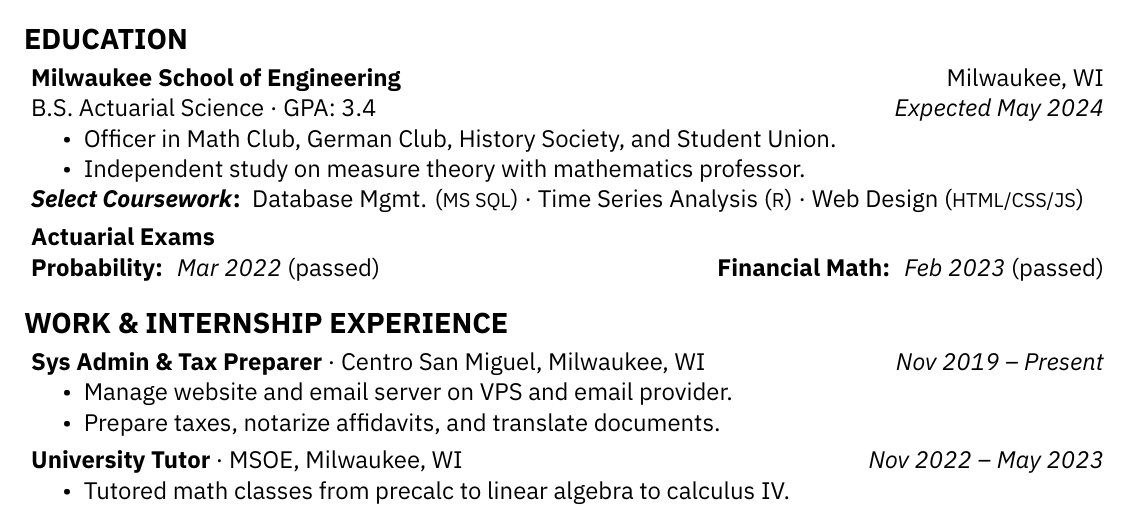
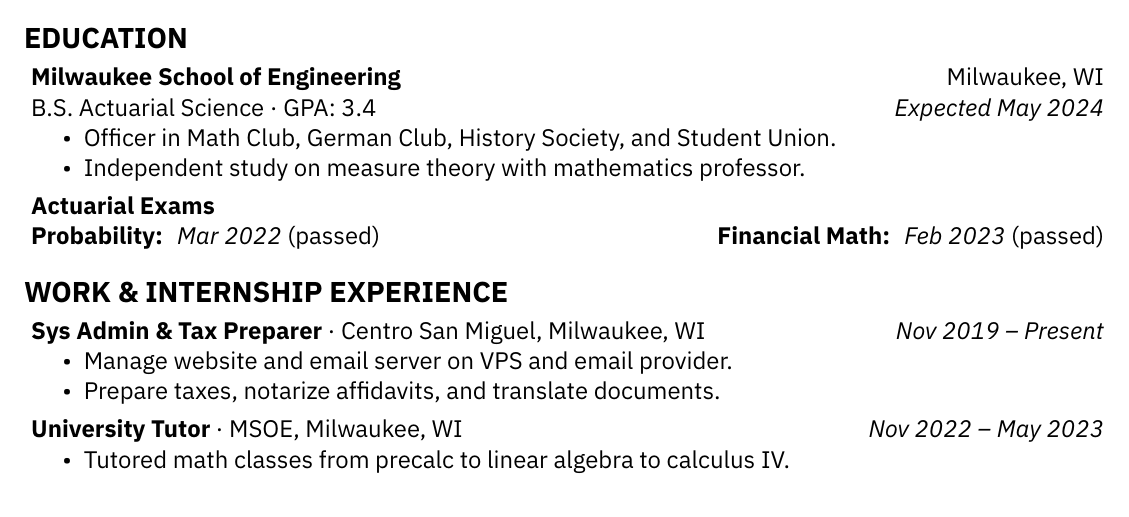
Before and after one commit to acsqdotme/cv, a LaTeX document (main.tex): part of the page, cut so that both start at the same text. Compiled offline with XeLaTeX.

Commit message:
Remove select coursework minisection

```diff
--- a/main.tex
+++ b/main.tex
@@ -70,9 +70,6 @@
 
   \item Independent study on measure theory with mathematics professor.
 \end{itemize}
-
-\textbf{\textit{Select Coursework}:} \,Database Mgmt. (\textsc{ms sql}) ·
-Time Series Analysis (\textsc{R}) · Web Design (\textsc{html/css/js})
 
 \itemspace
 
```
